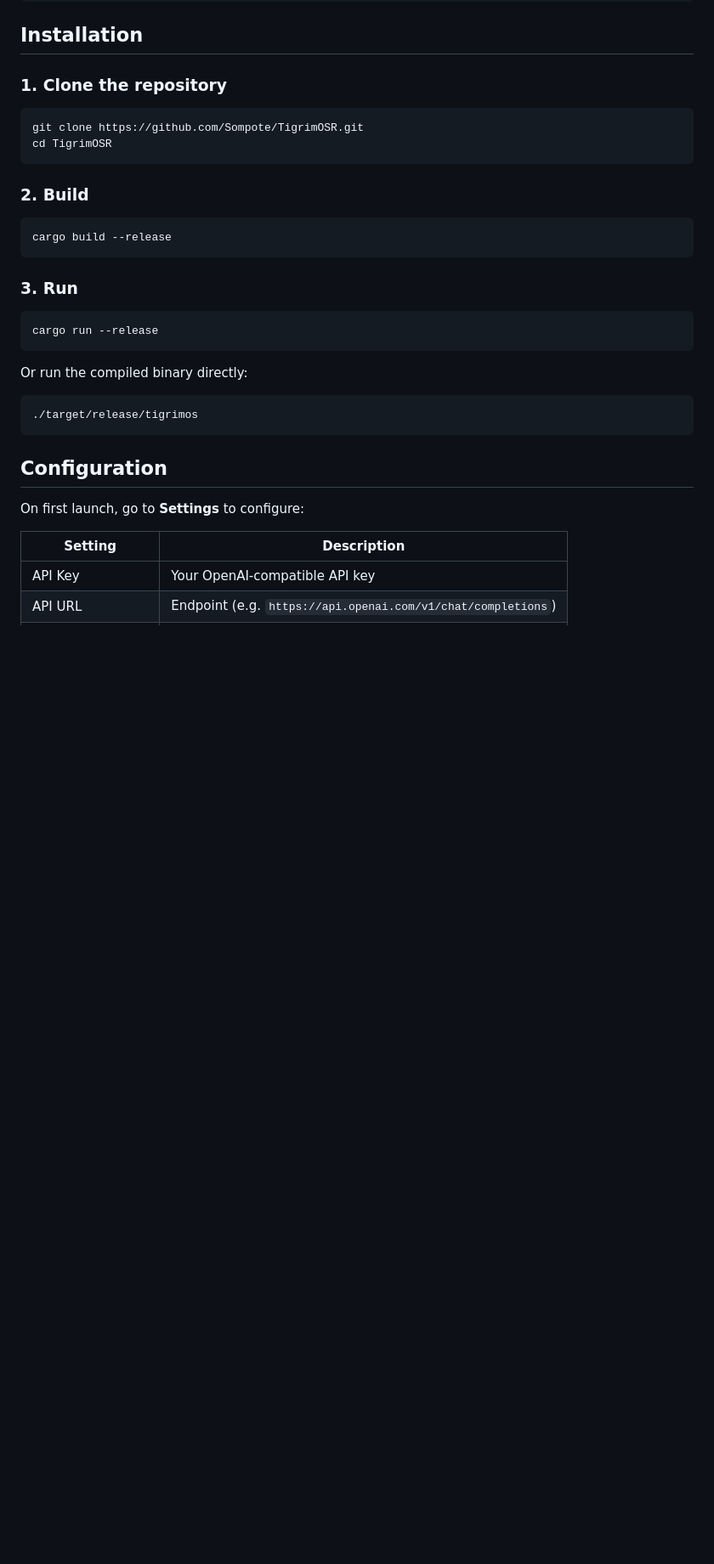
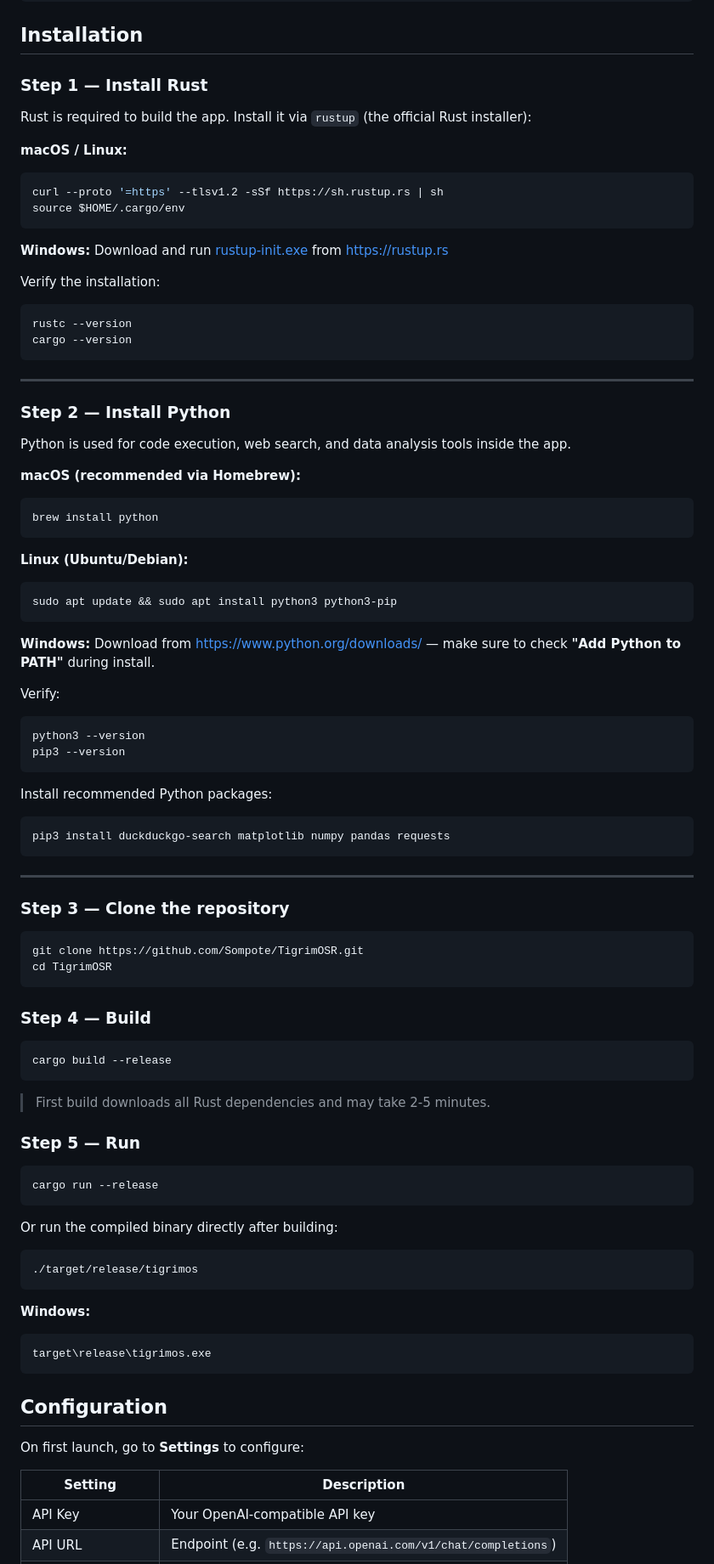
Before and after one commit to Sompote/TigrimOSR, a Markdown page: README.md, the part around the change. Shown at 85% size. GitHub-like rendering; blank space fills up the shorter version.

Commit message:
docs: Add Rust and Python installation steps

````diff
--- a/README.md
+++ b/README.md
@@ -29,29 +29,87 @@ pip install duckduckgo-search matplotlib numpy pandas requests
 
 ## Installation
 
-### 1. Clone the repository
+### Step 1 — Install Rust
+
+Rust is required to build the app. Install it via `rustup` (the official Rust installer):
+
+**macOS / Linux:**
+```bash
+curl --proto '=https' --tlsv1.2 -sSf https://sh.rustup.rs | sh
+source $HOME/.cargo/env
+```
+
+**Windows:**
+Download and run [rustup-init.exe](https://win.rustup.rs/) from https://rustup.rs
+
+Verify the installation:
+```bash
+rustc --version
+cargo --version
+```
+
+---
+
+### Step 2 — Install Python
+
+Python is used for code execution, web search, and data analysis tools inside the app.
+
+**macOS (recommended via Homebrew):**
+```bash
+brew install python
+```
+
+**Linux (Ubuntu/Debian):**
+```bash
+sudo apt update && sudo apt install python3 python3-pip
+```
+
+**Windows:**
+Download from https://www.python.org/downloads/ — make sure to check **"Add Python to PATH"** during install.
+
+Verify:
+```bash
+python3 --version
+pip3 --version
+```
+
+Install recommended Python packages:
+```bash
+pip3 install duckduckgo-search matplotlib numpy pandas requests
+```
+
+---
+
+### Step 3 — Clone the repository
 
 ```bash
 git clone https://github.com/Sompote/TigrimOSR.git
 cd TigrimOSR
 ```
 
-### 2. Build
+### Step 4 — Build
 
 ```bash
 cargo build --release
 ```
 
-### 3. Run
+> First build downloads all Rust dependencies and may take 2-5 minutes.
+
+### Step 5 — Run
 
 ```bash
 cargo run --release
 ```
 
-Or run the compiled binary directly:
+Or run the compiled binary directly after building:
 
 ```bash
 ./target/release/tigrimos
+```
+
+**Windows:**
+```bash
+target\release\tigrimos.exe
 ```
 
 ## Configuration
````
